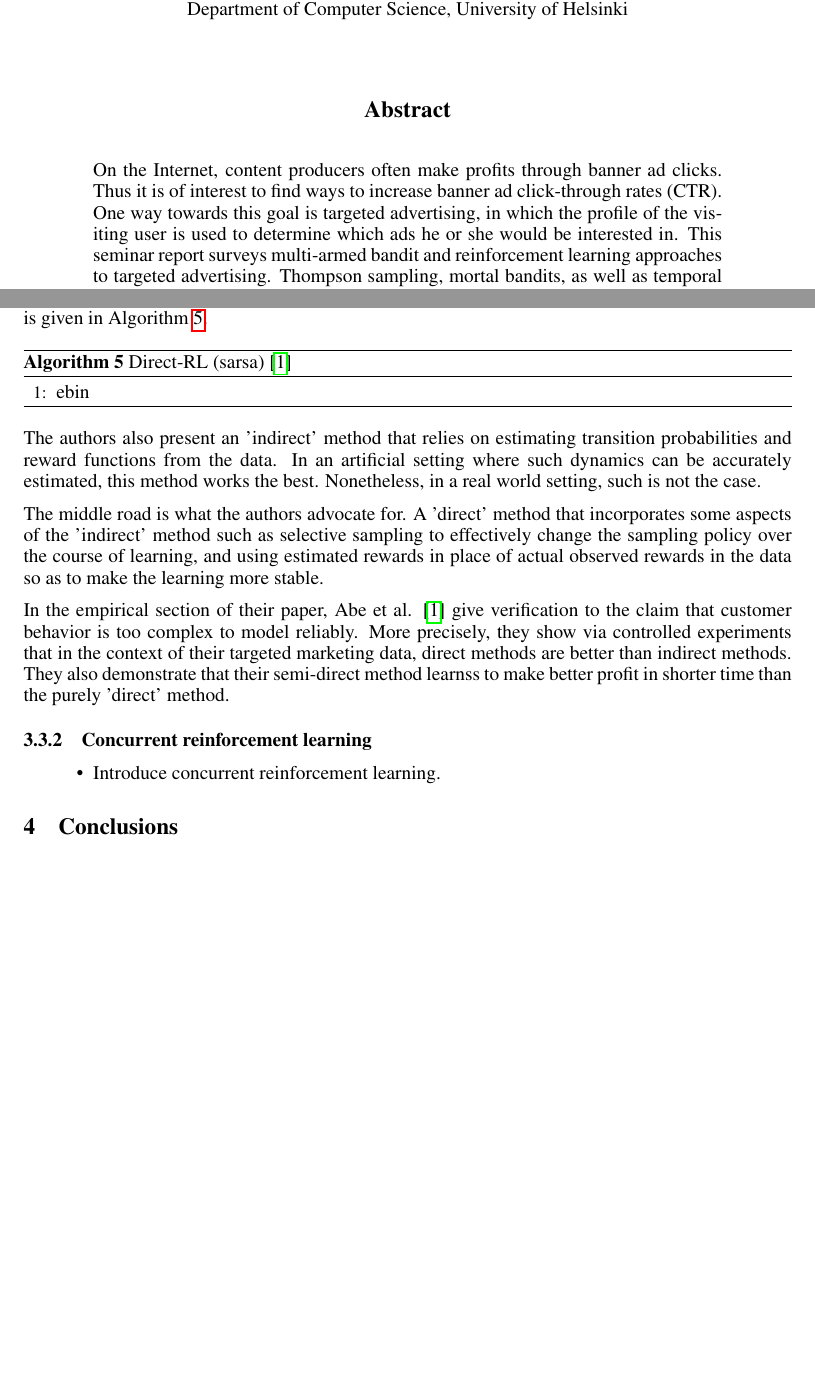
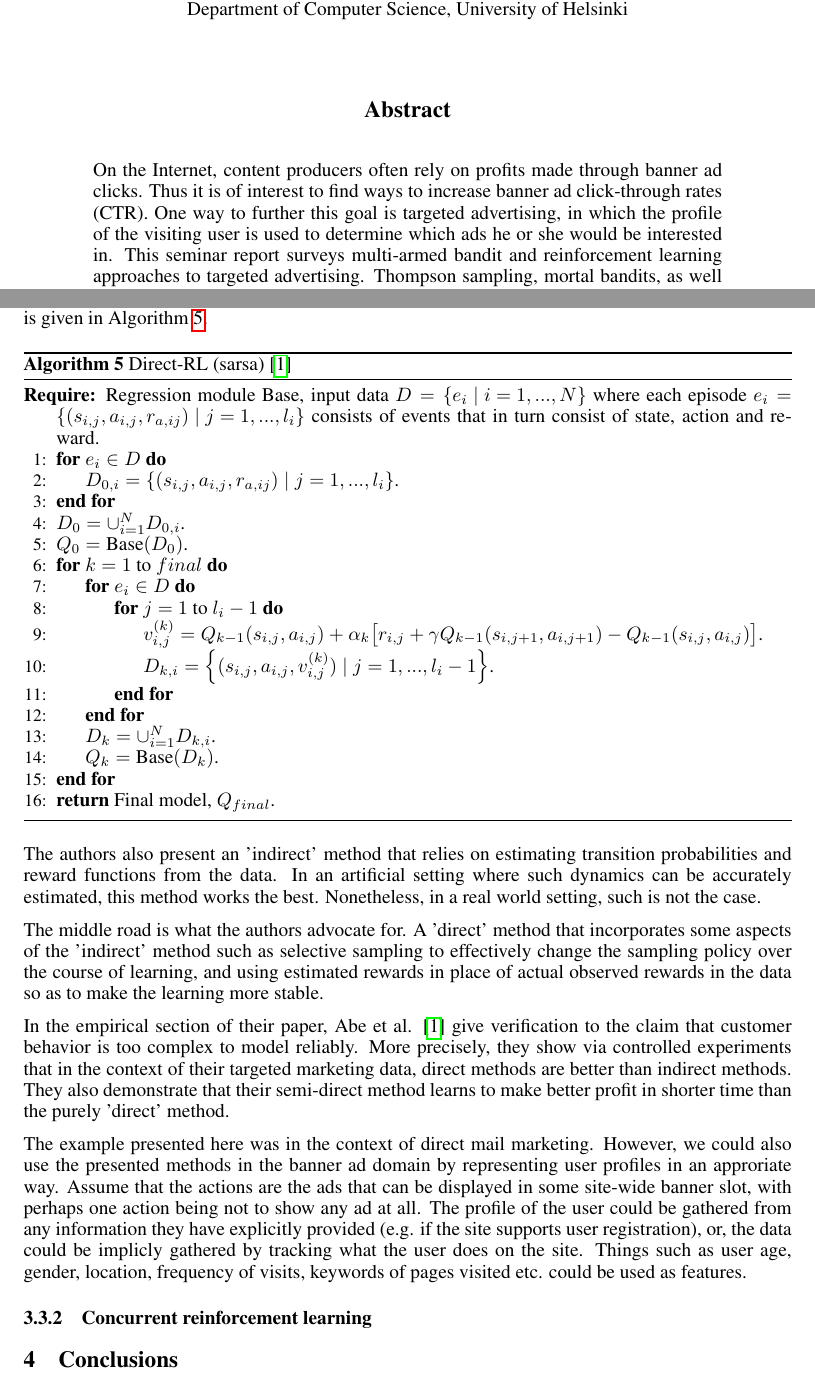
Before and after one commit to harbu/reinforcement-learning, a LaTeX paper (seminar-report/document.tex): two parts of pages 1 and 10 of 11, joined at a grey line, cut so that both start at the same text, the shorter picture padded with empty space. Compiled offline with pdfLaTeX.

Commit message:
Text text

```diff
--- a/seminar-report/document.tex
+++ b/seminar-report/document.tex
@@ -51,14 +51,14 @@ Department of Computer Science, University of Helsinki\\\\
 \maketitle
 
 \begin{abstract}
-  On the Internet, content producers often make profits through banner ad
-  clicks. Thus it is of interest to find ways to increase banner ad
-  click-through rates (CTR). One way towards this goal is targeted advertising,
-  in which the profile of the visiting user is used to determine which ads he
-  or she would be interested in. This seminar report surveys multi-armed bandit
-  and reinforcement learning approaches to targeted advertising. Thompson
-  sampling, mortal bandits, as well as temporal difference learning are the
-  methods considered.
+  On the Internet, content producers often rely on profits made through banner
+  ad clicks. Thus it is of interest to find ways to increase banner ad
+  click-through rates (CTR). One way to further this goal is targeted
+  advertising, in which the profile of the visiting user is used to determine
+  which ads he or she would be interested in. This seminar report surveys
+  multi-armed bandit and reinforcement learning approaches to targeted
+  advertising. Thompson sampling, mortal bandits, as well as temporal
+  difference learning are the methods considered.
 \end{abstract}
 
 \section{Introduction}
@@ -770,7 +770,30 @@ Algorithm~\ref{alg:directrl}.
   \caption{Direct-RL (sarsa) \cite{abe2002empirical}}
   \label{alg:directrl}
   \begin{algorithmic}[1]
-    \State ebin
+    \Require Regression module Base, input data $D = \setof{e_i \;|\;
+    i=1,...,N}$ where each episode $e_i = \setof{(s_{i,j}, a_{i,j}, r_{a,ij})
+    \;|\; j=1,...,l_i}$ consists of events that in turn consist of state,
+    action and reward.
+    \For{$e_i \in D$}
+      \State $D_{0,i} = \setof{(s_{i,j}, a_{i,j}, r_{a,ij}) \;|\;
+      j=1,...,l_i}$.
+    \EndFor
+    \State $D_0 = \cup_{i=1}^N D_{0,i}$.
+    \State $Q_0 = \text{Base}(D_0)$.
+    \For{$k= 1$ to $final$}
+      \For{$e_i \in D$}
+        \For{$j=1$ to $l_i - 1$}
+        \State $v^{(k)}_{i,j} = Q_{k-1}(s_{i,j}, a_{i,j}) +
+        \alpha_k \big[ r_{i,j} + \gamma Q_{k-1}(s_{i, j+1}, a_{i, j+1}) -
+        Q_{k-1}(s_{i,j}, a_{i,j}) \big]$.
+        \State $D_{k,i} = \setof{(s_{i,j}, a_{i,j}, v^{(k)}_{i,j}) \;|\;
+      j=1,...,l_i-1}$.
+        \EndFor
+      \EndFor
+      \State $D_k = \cup_{i=1}^N D_{k,i}$.
+      \State $Q_k = \text{Base}(D_k)$.
+    \EndFor
+    \State\Return{Final model, $Q_{final}$.}
   \end{algorithmic}
 \end{algorithm}
 
@@ -790,18 +813,21 @@ In the empirical section of their paper, Abe et al. \cite{abe2002empirical}
 give verification to the claim that customer behavior is too complex to model
 reliably. More precisely, they show via controlled experiments that in the
 context of their targeted marketing data, direct methods are better than
-indirect methods. They also demonstrate that their semi-direct method learnss to
+indirect methods. They also demonstrate that their semi-direct method learns to
 make better profit in shorter time than the purely 'direct' method.
 
-% TODO: ad banner?
-
+The example presented here was in the context of direct mail marketing.
+However, we could also use the presented methods in the banner ad domain by
+representing user profiles in an approriate way. Assume that the actions are
+the ads that can be displayed in some site-wide banner slot, with perhaps one
+action being not to show any ad at all. The profile of the user could be
+gathered from any information they have explicitly provided (e.g. if the site
+supports user registration), or, the data could be implicly gathered by
+tracking what the user does on the site. Things such as user age, gender,
+location, frequency of visits, keywords of pages visited etc. could be used as
+features.
 
 \subsubsection{Concurrent reinforcement learning}
-
-\begin{itemize}
-  \item{Introduce concurrent reinforcement learning.}
-\end{itemize}
-
 
 \section{Conclusions}
 
```
